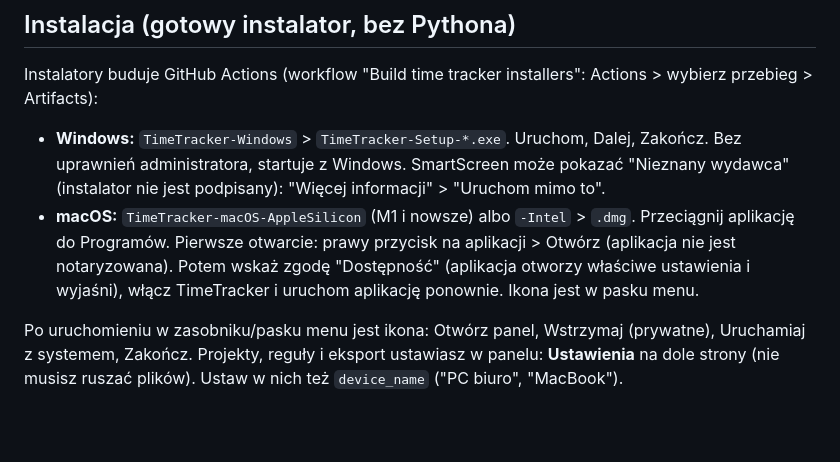
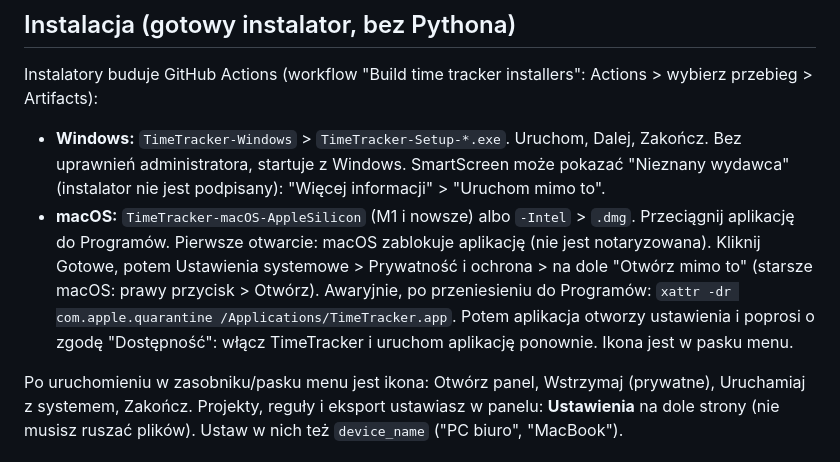
Before and after one commit to paweljesionek-dotcom/backups, a Markdown page: time_tracker/README.md, the part around the change. GitHub-like rendering; blank space fills up the shorter version.

Commit message:
README: macOS Sequoia Gatekeeper steps
Co-Authored-By: Claude Sonnet 5.5 <noreply@anthropic.com>
Claude-Session: https://claude.ai/code/session_012fCYbpJJweWRuGpm5Z282P

```diff
--- a/time_tracker/README.md
+++ b/time_tracker/README.md
@@ -13,8 +13,10 @@ Instalatory buduje GitHub Actions (workflow "Build time tracker installers": Act
 - **Windows:** `TimeTracker-Windows` > `TimeTracker-Setup-*.exe`. Uruchom, Dalej, Zakończ. Bez uprawnień administratora, startuje z Windows.
   SmartScreen może pokazać "Nieznany wydawca" (instalator nie jest podpisany): "Więcej informacji" > "Uruchom mimo to".
 - **macOS:** `TimeTracker-macOS-AppleSilicon` (M1 i nowsze) albo `-Intel` > `.dmg`. Przeciągnij aplikację do Programów.
-  Pierwsze otwarcie: prawy przycisk na aplikacji > Otwórz (aplikacja nie jest notaryzowana). Potem wskaż zgodę "Dostępność"
-  (aplikacja otworzy właściwe ustawienia i wyjaśni), włącz TimeTracker i uruchom aplikację ponownie. Ikona jest w pasku menu.
+  Pierwsze otwarcie: macOS zablokuje aplikację (nie jest notaryzowana). Kliknij Gotowe, potem Ustawienia systemowe >
+  Prywatność i ochrona > na dole "Otwórz mimo to" (starsze macOS: prawy przycisk > Otwórz). Awaryjnie, po przeniesieniu do Programów:
+  `xattr -dr com.apple.quarantine /Applications/TimeTracker.app`. Potem aplikacja otworzy ustawienia i poprosi o zgodę
+  "Dostępność": włącz TimeTracker i uruchom aplikację ponownie. Ikona jest w pasku menu.
 
 Po uruchomieniu w zasobniku/pasku menu jest ikona: Otwórz panel, Wstrzymaj (prywatne), Uruchamiaj z systemem, Zakończ.
 Projekty, reguły i eksport ustawiasz w panelu: **Ustawienia** na dole strony (nie musisz ruszać plików).
```
